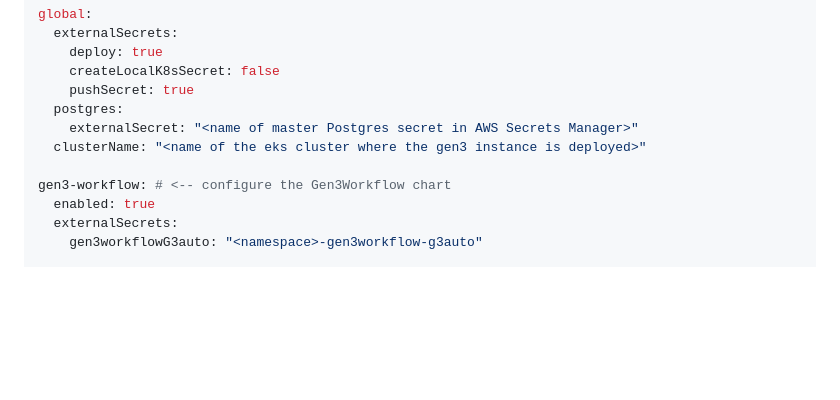
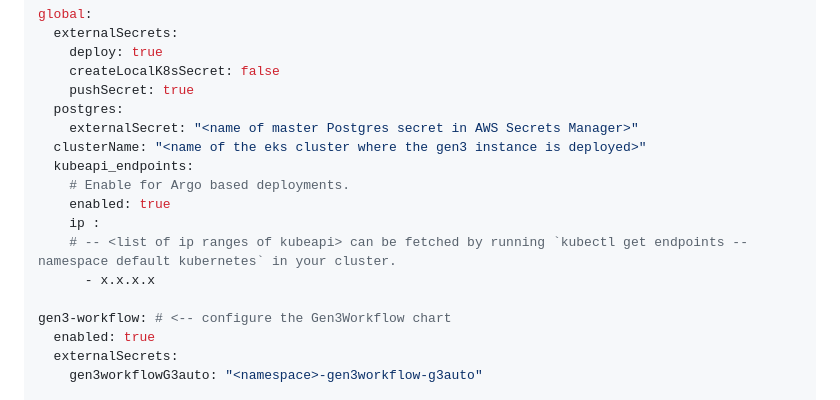
Before and after one commit to uc-cdis/gen3-workflow, a Markdown page: docs/gen3-deployment.md, the part around the change. Drawn GitHub-style; blank space fills up the shorter version.

Commit message:
Add kubeapi_endpoints section to gen3-deployment.md
Added kubeapi_endpoints configuration for Argo deployments.

```diff
--- a/docs/gen3-deployment.md
+++ b/docs/gen3-deployment.md
@@ -18,6 +18,12 @@ global:
   postgres:
     externalSecret: "<name of master Postgres secret in AWS Secrets Manager>"
   clusterName: "<name of the eks cluster where the gen3 instance is deployed>"
+  kubeapi_endpoints:
+    # Enable for Argo based deployments.
+    enabled: true
+    ip :
+    # -- <list of ip ranges of kubeapi> can be fetched by running `kubectl get endpoints --namespace default kubernetes` in your cluster.
+      - x.x.x.x
 
 gen3-workflow: # <-- configure the Gen3Workflow chart
   enabled: true
```
